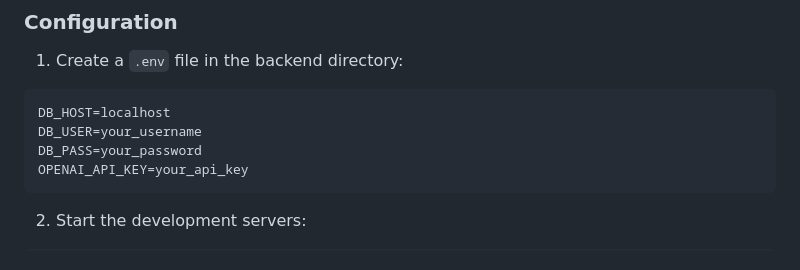
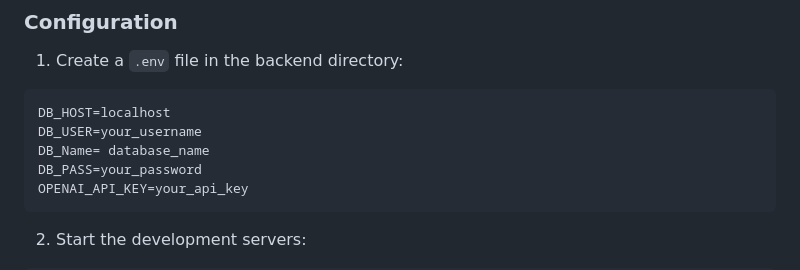
Before and after one commit to Charbel12323/FoodDetection, a Markdown page: README.md, the part around the change. Rendered like a GitHub page.

````diff
--- a/README.md
+++ b/README.md
@@ -114,6 +114,7 @@ npm install
 ```env
 DB_HOST=localhost
 DB_USER=your_username
+DB_Name= database_name
 DB_PASS=your_password
 OPENAI_API_KEY=your_api_key
 ```
````
